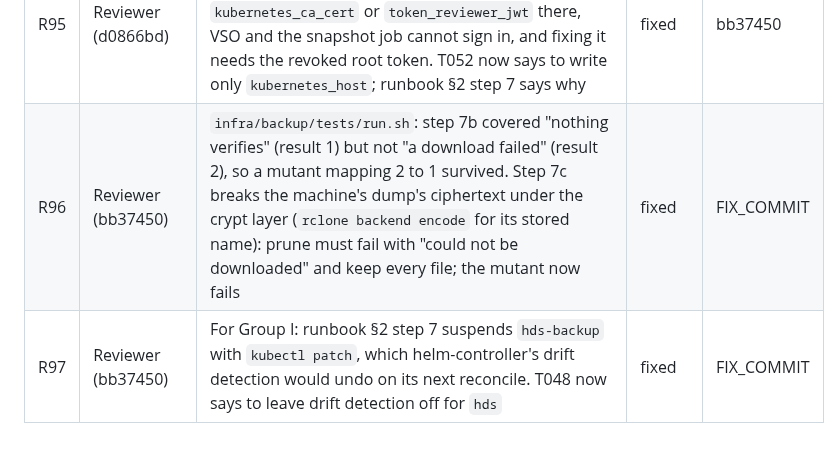
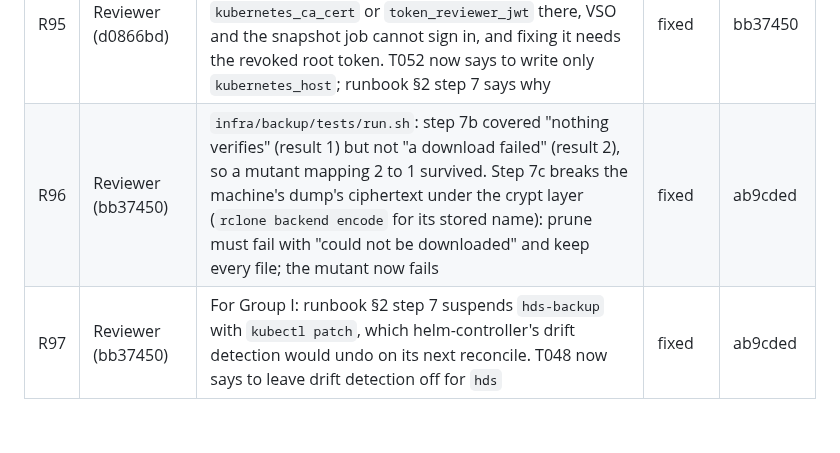
Before and after one commit to AviyaYemini/HDS, a Markdown page: specs/006-deploy-operations/review-ledger.md, the part around the change. Rendered like a GitHub page.

Commit message:
docs(spec): record the download test in its ledger rows
Co-Authored-By: Claude Opus 5.5 <noreply@anthropic.com>

```diff
--- a/specs/006-deploy-operations/review-ledger.md
+++ b/specs/006-deploy-operations/review-ledger.md
@@ -101,5 +101,5 @@ says why in the finding. A group is done only when no row is open. /hds-status s
 | R93 | Reviewer (d0866bd) | `infra/helm/hds/values.yaml`: `vault.role: hds-vault-snapshot`, while T052 names the Kubernetes-auth role `vault-snapshot`. Now `vault-snapshot`, checked in `assert.sh`; T052 names the ServiceAccount and the value | fixed | bb37450 |
 | R94 | Reviewer (d0866bd) | `infra/backup/vault-snapshot.sh`: `rclone_config` required the crypt password and salt, which the snapshot never uses (research R11 keeps it off the crypt remotes). `rclone_config plain` renders the config without them | fixed | bb37450 |
 | R95 | Reviewer (d0866bd) | For Group J: a Vault snapshot restored onto a new cluster carries the old `auth/kubernetes/config`; with `kubernetes_ca_cert` or `token_reviewer_jwt` there, VSO and the snapshot job cannot sign in, and fixing it needs the revoked root token. T052 now says to write only `kubernetes_host`; runbook §2 step 7 says why | fixed | bb37450 |
-| R96 | Reviewer (bb37450) | `infra/backup/tests/run.sh`: step 7b covered "nothing verifies" (result 1) but not "a download failed" (result 2), so a mutant mapping 2 to 1 survived. Step 7c breaks the machine's dump's ciphertext under the crypt layer (`rclone backend encode` for its stored name): prune must fail with "could not be downloaded" and keep every file; the mutant now fails | fixed | FIX_COMMIT |
-| R97 | Reviewer (bb37450) | For Group I: runbook §2 step 7 suspends `hds-backup` with `kubectl patch`, which helm-controller's drift detection would undo on its next reconcile. T048 now says to leave drift detection off for `hds` | fixed | FIX_COMMIT |
+| R96 | Reviewer (bb37450) | `infra/backup/tests/run.sh`: step 7b covered "nothing verifies" (result 1) but not "a download failed" (result 2), so a mutant mapping 2 to 1 survived. Step 7c breaks the machine's dump's ciphertext under the crypt layer (`rclone backend encode` for its stored name): prune must fail with "could not be downloaded" and keep every file; the mutant now fails | fixed | ab9cded |
+| R97 | Reviewer (bb37450) | For Group I: runbook §2 step 7 suspends `hds-backup` with `kubectl patch`, which helm-controller's drift detection would undo on its next reconcile. T048 now says to leave drift detection off for `hds` | fixed | ab9cded |
```
